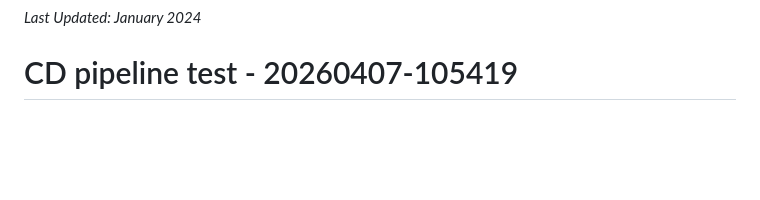
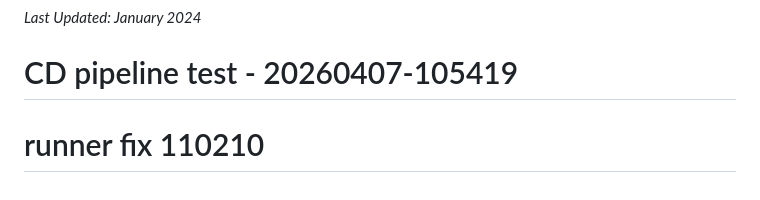
Before and after one commit to cixio-com/landing1, a Markdown page: README.md, the part around the change. Rendered like a GitHub page; blank space fills up the shorter version.

Commit message:
test: trigger CD after runner fix

```diff
--- a/README.md
+++ b/README.md
@@ -734,3 +734,4 @@ For more information, visit: https://www.cixio.com
 *Last Updated: January 2024*
 
 # CD pipeline test - 20260407-105419
+# runner fix 110210
```
